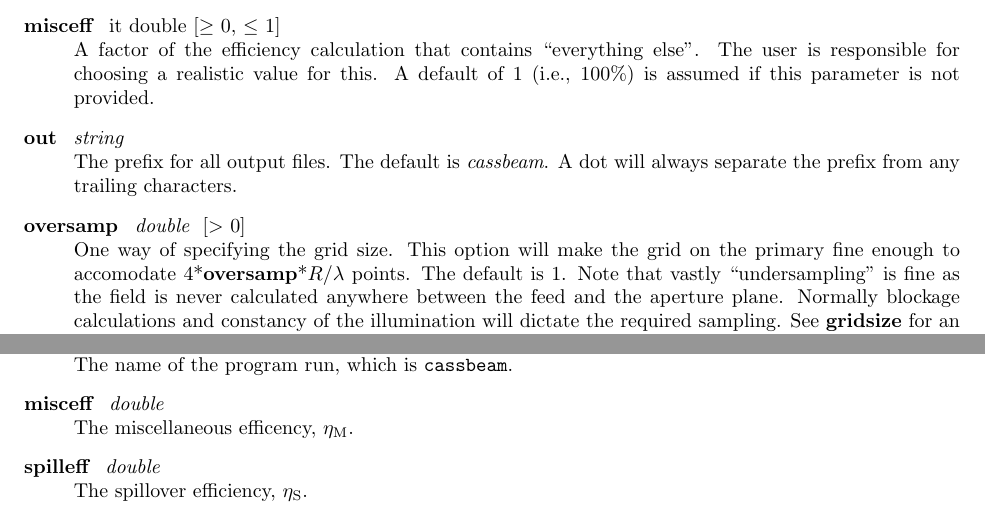
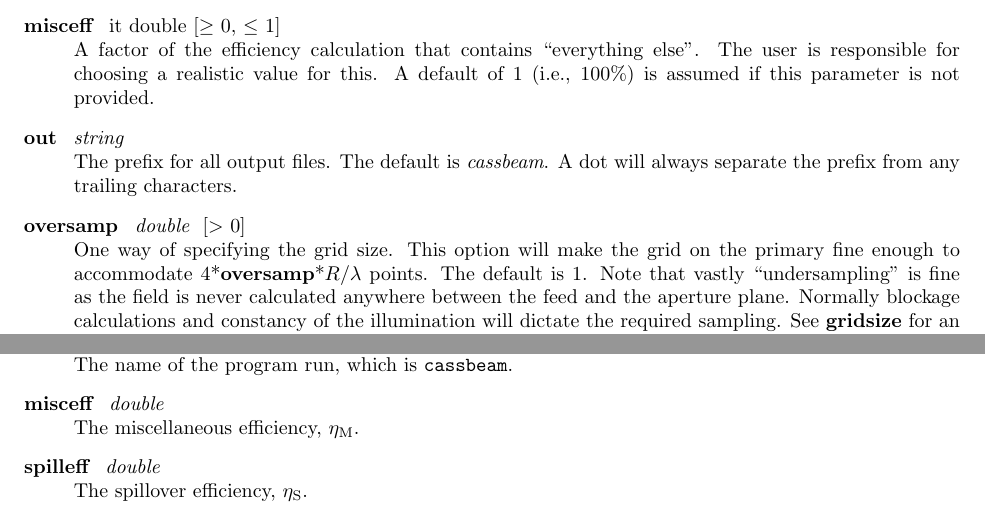
Before and after one commit to ratt-ru/cassbeam, a LaTeX document (doc/cassbeam.tex): two parts of pages 8 and 10 of 17, joined at a grey line, cut so that both start at the same text. Compiled offline with pdfLaTeX.

Commit message:
2 small spellfixes

```diff
--- a/doc/cassbeam.tex
+++ b/doc/cassbeam.tex
@@ -479,7 +479,7 @@ The prefix for all output files.  The default is {\it cassbeam}.  A dot
 will always separate the prefix from any trailing characters.
 \item[oversamp] \ {\it double} \ [$>$ 0] \\
 One way of specifying the grid size.  This option will make the grid on the
-primary fine enough to accomodate 4*{\bf oversamp}*$R/\lambda$ points.  The
+primary fine enough to accommodate 4*{\bf oversamp}*$R/\lambda$ points.  The
 default is 1.  Note that vastly ``undersampling'' is fine as the field is
 never calculated anywhere between the feed and the aperture plane.  Normally
 blockage calculations and constancy of the illumination will dictate the
@@ -608,7 +608,7 @@ The primary spillover efficiency, $\eta_\mathrm{S,pri}$.
 \item[program] \ {\it string} \\
 The name of the program run, which is {\tt cassbeam}.
 \item[misceff] \ {\it double} \\
-The miscellaneous efficency, $\eta_\mathrm{M}$.
+The miscellaneous efficiency, $\eta_\mathrm{M}$.
 \item[spilleff] \ {\it double} \\
 The spillover efficiency, $\eta_\mathrm{S}$.
 \item[subspilleff] \ {\it double} \\
```
Also changed, not shown: 1 other file.
